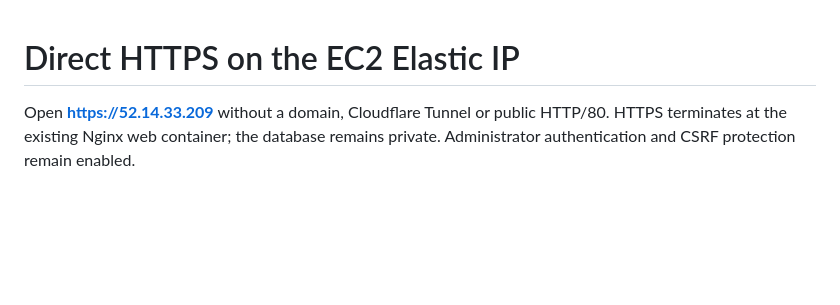
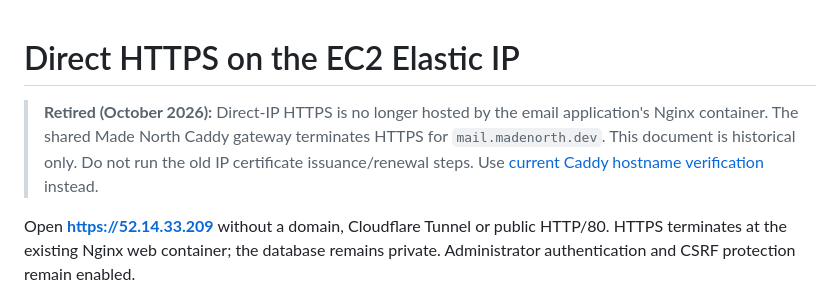
Before and after one commit to mosa-adekunle/cross-domain-email-client, a Markdown page: docs/direct-ip-https.md, the part around the change. Rendered like a GitHub page; blank space fills up the shorter version.

Commit message:
Mark old direct-IP HTTPS procedures as retired to prevent accidental gateway disruption

```diff
--- a/docs/direct-ip-https.md
+++ b/docs/direct-ip-https.md
@@ -1,4 +1,7 @@
 # Direct HTTPS on the EC2 Elastic IP
+
+> **Retired (October 2026):** Direct-IP HTTPS is no longer hosted by the email application's Nginx container. The shared Made North Caddy gateway terminates HTTPS for `mail.madenorth.dev`. This document is historical only. Do not run the old IP certificate issuance/renewal steps. Use [current Caddy hostname verification](mail-madenorth-domain.md) instead.
+
 
 Open **https://52.14.33.209** without a domain, Cloudflare Tunnel or public HTTP/80. HTTPS terminates at the existing Nginx web container; the database remains private. Administrator authentication and CSRF protection remain enabled.
 
```
